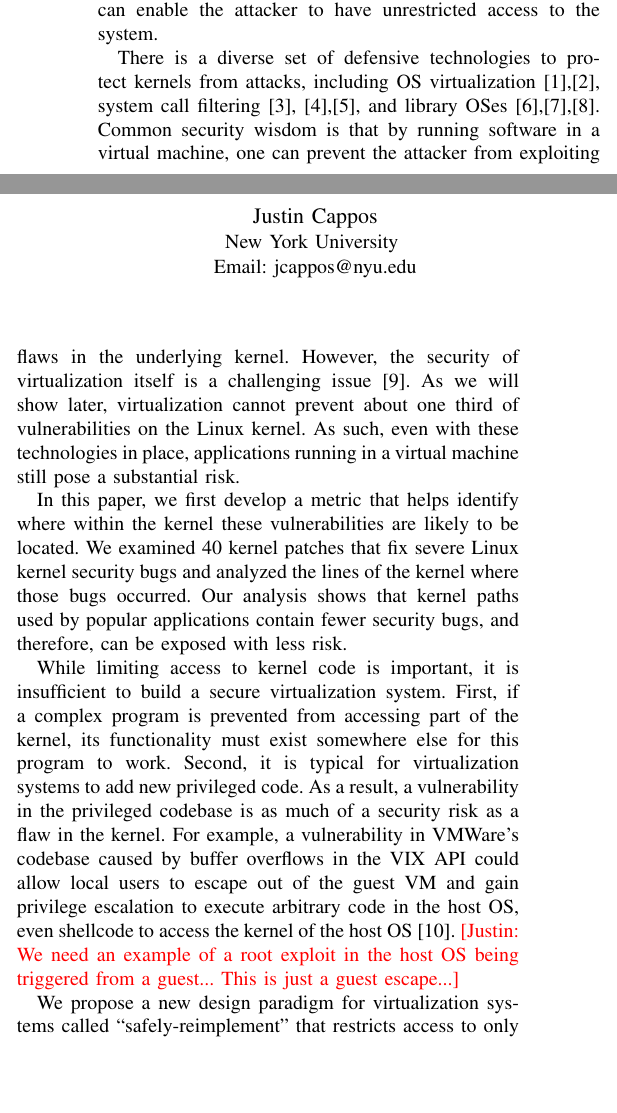
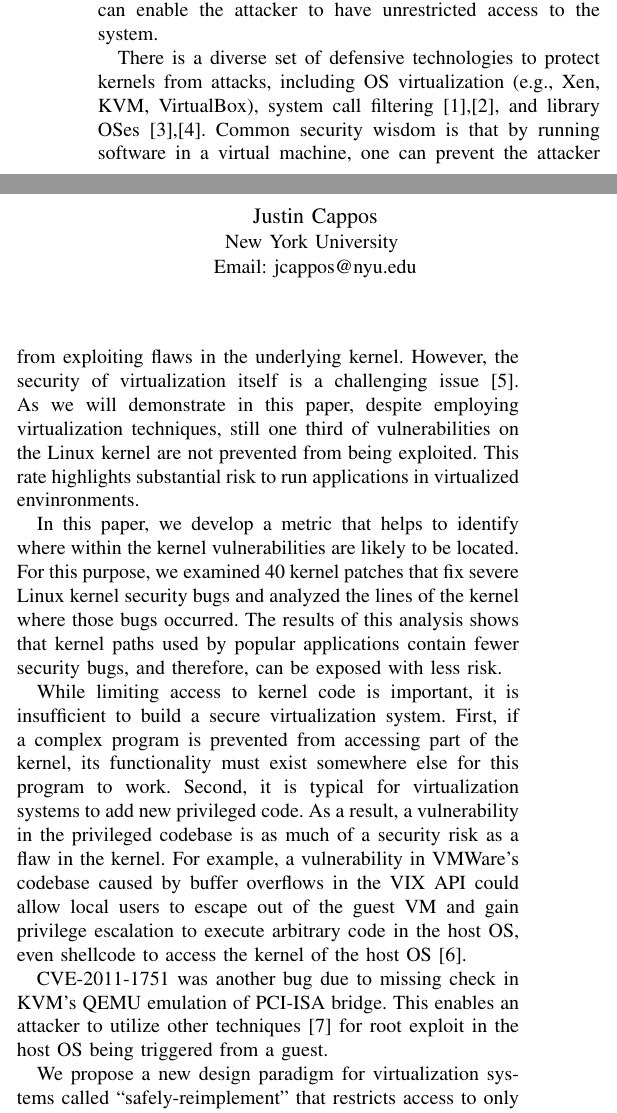
Before and after one commit to detectivelyw/lind_paper_oakland16, a LaTeX paper (paper.tex, which reads introduction.tex): two parts of the columns of page 1 of 16, joined at a grey line, cut so that both start at the same text, the shorter picture padded with empty space. Compiled offline with pdfLaTeX.

Commit message:
added an guest to host exploit example

```diff
--- a/introduction.tex
+++ b/introduction.tex
@@ -11,15 +11,12 @@ operating system (OS) kernel performs this important function. Unfortunately, co
 
 
 There is a diverse set of defensive technologies to protect kernels from
-attacks, including OS virtualization \cite{Xen-03},\cite{Microsoft-Hyper-V}, system call filtering \cite{Janus0:96, Janus:99},\cite{SCI-04}, and library OSes \cite{Bascule},\cite{Drawbridge-11},\cite{Graphene-14}. Common security wisdom is that by running software in a virtual machine,
-one can prevent the attacker from exploiting flaws in the underlying kernel.  However, the security of virtualization itself is a
-challenging issue \cite{Tal}. As we will show later, virtualization cannot prevent about one third of vulnerabilities on the Linux kernel. As such, even with these technologies in place, applications running in a virtual machine still pose a substantial risk.
+attacks, including OS virtualization (e.g., Xen, KVM, VirtualBox), system call filtering \cite{Janus:99},\cite{SCI-04}, and library OSes \cite{Bascule},\cite{Drawbridge-11}. Common security wisdom is that by running software in a virtual machine, one can prevent the attacker from exploiting flaws in the underlying kernel. However, the security of virtualization itself is a  challenging issue \cite{Tal}. As we will demonstrate in this paper, despite employing virtualization techniques, still one third of vulnerabilities on the Linux kernel are not prevented from being exploited. This rate highlights substantial risk to run applications in virtualized envinronments.
 
-In this paper, we first develop a metric that helps identify where
-within the kernel these vulnerabilities are likely to be located. We
+In this paper, we develop a metric that helps to identify where
+within the kernel vulnerabilities are likely to be located. For this purpose, we
 examined 40 kernel patches that fix severe Linux kernel security bugs
-and analyzed the lines of the kernel where those bugs occurred.  Our
-analysis shows that kernel paths used by popular applications contain fewer
+and analyzed the lines of the kernel where those bugs occurred. The results of this analysis shows that kernel paths used by popular applications contain fewer
 security bugs, and therefore, can be exposed with less risk.
 
 While limiting access to kernel code is important, it is
@@ -31,14 +28,13 @@ As a result, a vulnerability in the privileged codebase is as much of a security
 risk as a flaw in the kernel.  %However, this privileged code needs to be
 %complex because the system must implement complex
 % must exist somewhere or else applications will not run.
-For example,
-a vulnerability in VMWare's codebase caused by buffer overflows in the VIX
+For example, a vulnerability in VMWare's codebase caused by buffer overflows in the VIX
 API could allow local users to escape out of the guest VM and
 gain privilege escalation to execute arbitrary code in the host
 OS, even shellcode to access the kernel of the host OS~\cite{CVE-2008-2100}.
 %\cappos{Revise this paragraph further}
-\cappos{We need an example of a root exploit in the host OS being triggered
-from a guest...  This is just a guest escape...}
+
+CVE-2011-1751 was another bug due to missing check in KVM's QEMU emulation of PCI-ISA bridge. This enables an attacker to utilize other techniques \cite{Virtunoid} for root exploit in the host OS being triggered from a guest.
 
 %To address this issue,
 We propose a new design paradigm for virtualization
```
Also changed, not shown: paper.bib (+20 -0 lines).
